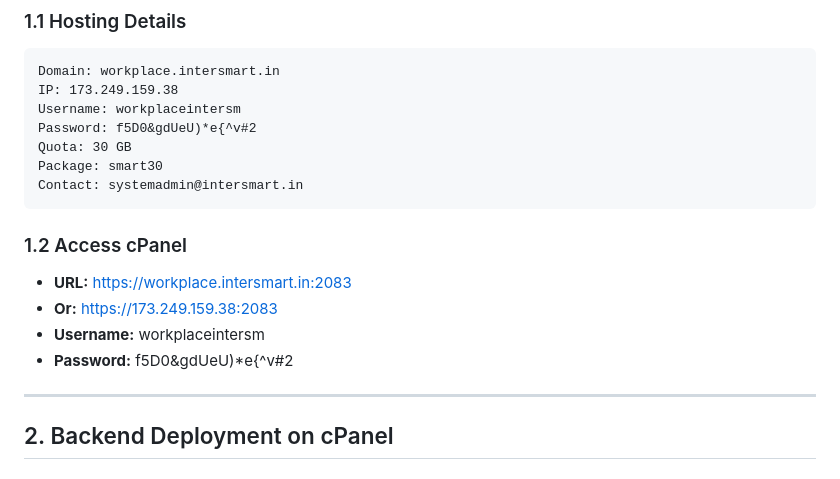
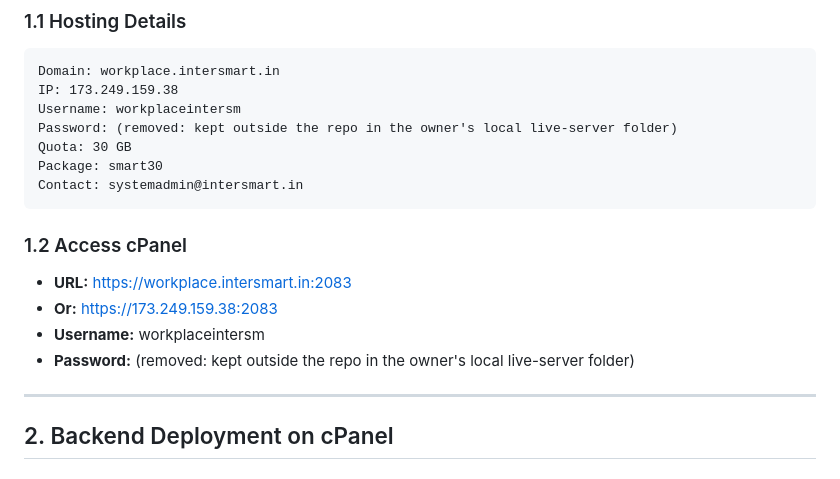
Before and after one commit to career-maker/Inter-Smart-Portal, a Markdown page: OFFICE_DEPLOYMENT_GUIDE.md, the part around the change. GitHub-like rendering.

Commit message:
docs: remove the server password from three old guides
Co-Authored-By: Claude Sonnet 5.5 <noreply@anthropic.com>
Claude-Session: https://claude.ai/code/session_014hu3rqE3Sn9LSBqf1Z2n8P

```diff
--- a/OFFICE_DEPLOYMENT_GUIDE.md
+++ b/OFFICE_DEPLOYMENT_GUIDE.md
@@ -23,7 +23,7 @@ Office Version (New):
 Domain: workplace.intersmart.in
 IP: 173.249.159.38
 Username: workplaceintersm
-Password: f5D0&gdUeU)*e{^v#2
+Password: (removed: kept outside the repo in the owner's local live-server folder)
 Quota: 30 GB
 Package: smart30
 Contact: systemadmin@intersmart.in
@@ -33,7 +33,7 @@ Contact: systemadmin@intersmart.in
 - **URL:** https://workplace.intersmart.in:2083
 - **Or:** https://173.249.159.38:2083
 - **Username:** workplaceintersm
-- **Password:** f5D0&gdUeU)*e{^v#2
+- **Password:** (removed: kept outside the repo in the owner's local live-server folder)
 
 ---
 
```
Also changed, not shown: COMPLETE_DEPLOYMENT_GUIDE.md (+1 -1 lines), PROJECT_MIGRATION_REFERENCE.md (+1 -1 lines).
